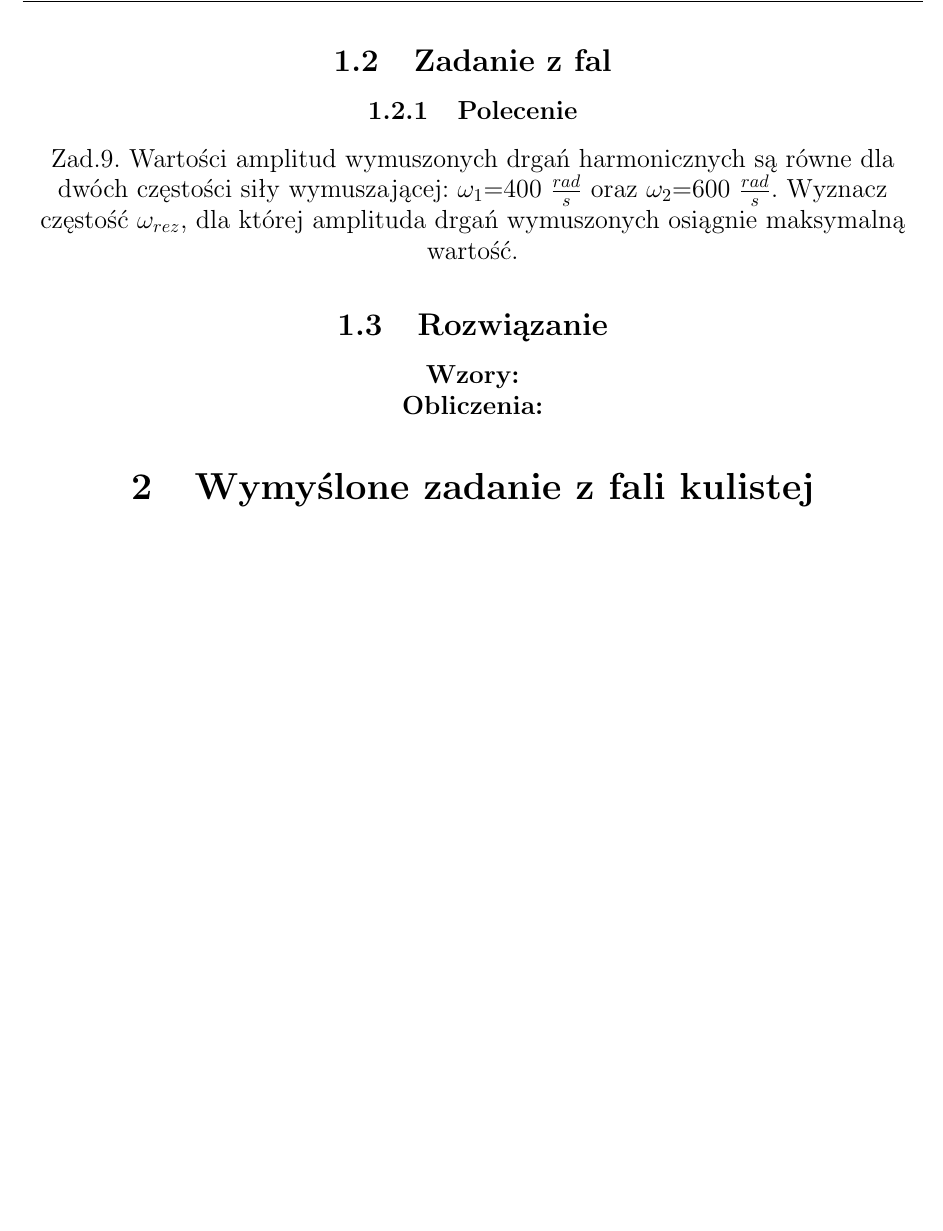
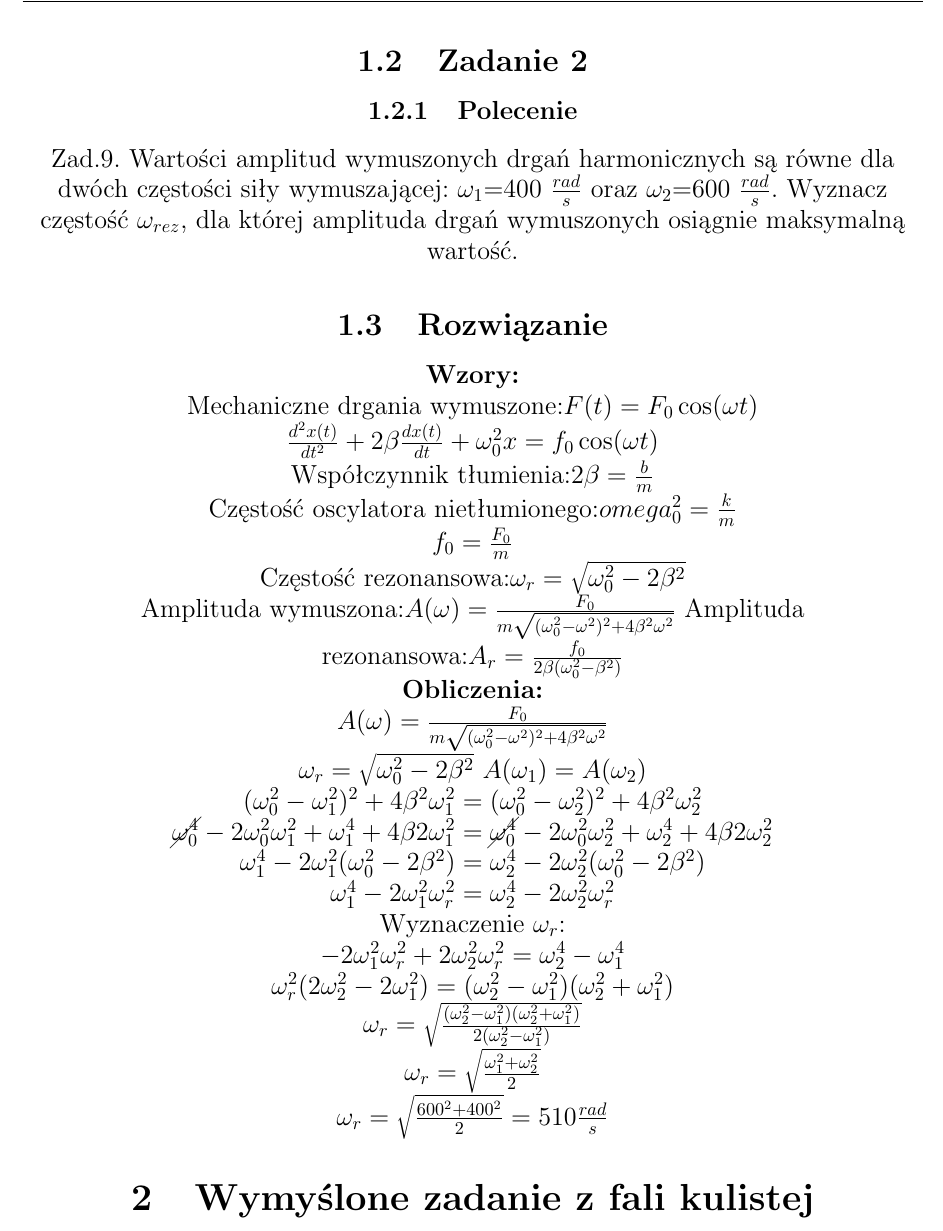
Before and after one commit to mnicho54/Fizyka, a LaTeX document (cw_49x_grB_Drgania_i_fale.tex): part of page 2 of 2 before the commit and part of page 2 of 3 after it, cut so that both start at the same text, the shorter picture padded with empty space. The pictures show the PDF file cw_49x_grB_Drgania_i_fale.pdf that the author committed with the source.

Commit message:
Zadanie 6.2 uzupełnione
Signed-off-by: Byczax <byczqq136@gmail.com>

```diff
--- a/cw_49x_grB_Drgania_i_fale.tex
+++ b/cw_49x_grB_Drgania_i_fale.tex
@@ -103,10 +103,18 @@
                 Dla drgania harmonicznego sinusoidalnego stosunek będzie wynosił $\frac{\sqrt{3}}{3}$ ponieważ:\\
                 $\frac{E_k(t)}{E_p(t)}=\frac{k}{k}*[\cot(\frac{\pi}{3})]^2 = \frac{1}{3}$\\
                 \clearpage
-        \subsection{Zadanie z fal}
+        \subsection{Zadanie 2}
             \subsubsection{Polecenie}
                 Zad.9. Wartości amplitud wymuszonych drgań harmonicznych są równe dla dwóch częstości siły wymuszającej:
                 $\omega_1$=400 $\frac{rad}{s}$ oraz $\omega_2$=600 $\frac{rad}{s}$.
                 Wyznacz częstość $\omega_{rez}$, dla której amplituda drgań wymuszonych osiągnie maksymalną wartość.
             \subsection{Rozwiązanie}
                 \textbf{Wzory:}\\
+                Mechaniczne drgania wymuszone:$F(t)=F_0\cos(\omega t)$\\
+                $\frac{d^2x(t)}{dt^2}+2\beta\frac{dx(t)}{dt}+\omega_0^2x=f_0\cos(\omega t)$\\
+                Współczynnik tłumienia:$2\beta=\frac{b}{m}$\\
+                Częstość oscylatora nietłumionego:$omega_0^2=\frac{k}{m}$\\
+                $f_0=\frac{F_0}{m}$\\
+                Częstość rezonansowa:$\omega_r=\sqrt{\omega_0^2-2\beta^2}$\\
+                Amplituda wymuszona:$A(\omega)=\frac{F_0}{m\sqrt{(\omega_0^2-\omega^2)^2+4\beta^2\omega^2}}$
+                Amplituda rezonansowa:$A_r=\frac{f_0}{2\beta(\omega_0^2-\beta^2)}$\\
@@ -113,10 +129,14 @@
+                $-2\omega^2_1\omega^2_r+2\omega^2_2\omega^2_r=\omega^4_2-\omega^4_1$\\
+                $\omega^2_r(2\omega^2_2-2\omega^2_1)=(\omega^2_2-\omega^2_1)(\omega^2_2+\omega^2_1)$\\
+                $\omega_r=\sqrt{\frac{(\omega^2_2-\omega^2_1)(\omega^2_2+\omega^2_1)}{2(\omega^2_2-\omega^2_1)}}$\\
+                $\omega_r=\sqrt{\frac{\omega^2_1+\omega^2_2}{2}}$\\
+                $\omega_r=\sqrt{\frac{600^2+400^2}{2}}=510\frac{rad}{s}$\\
 
-                \textbf{Obliczenia:}\\
     \section{Wymyślone zadanie z fali kulistej}
         \subsection{Polecenie}
         \subsection{Rozwiązanie}
         \textbf{Wzory:}\\
-        Natężenie fali: $I= \frac{P_{źr}}{4 \Pi r^2}$\\
+        Natężenie fali: $I=\frac{P_{zr}}{4\Pi r^2}$\\
         Prawo odwrotnych kwadratów: $\frac{I_1}{I_2}=\frac{r_2^2}{r_1^2}$\\
         $I=\frac{1}{2}\rho v \omega ^2 s_m^2$\\
         $\Phi (r,t)=\frac{s_0}{r}\sin (kr-\omega t)$\\
```
Also changed, not shown: cw_49x_grB_Drgania_i_fale.pdf, cw_49x_grB_Drgania_i_fale.tex (14 more changed lines).
